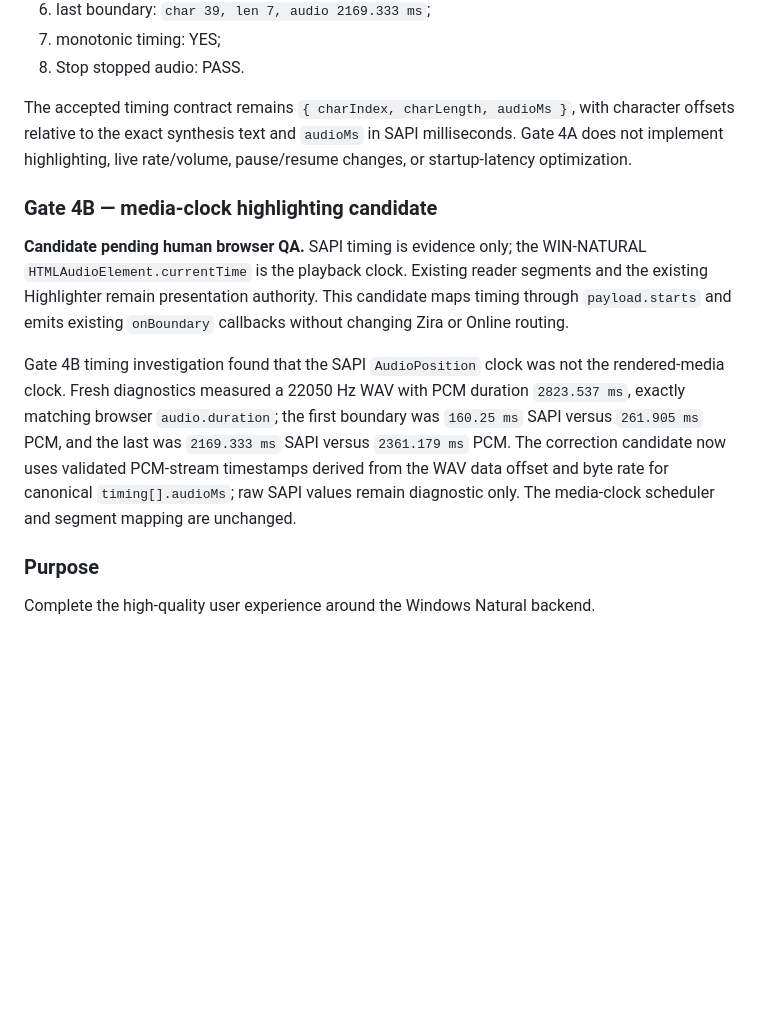
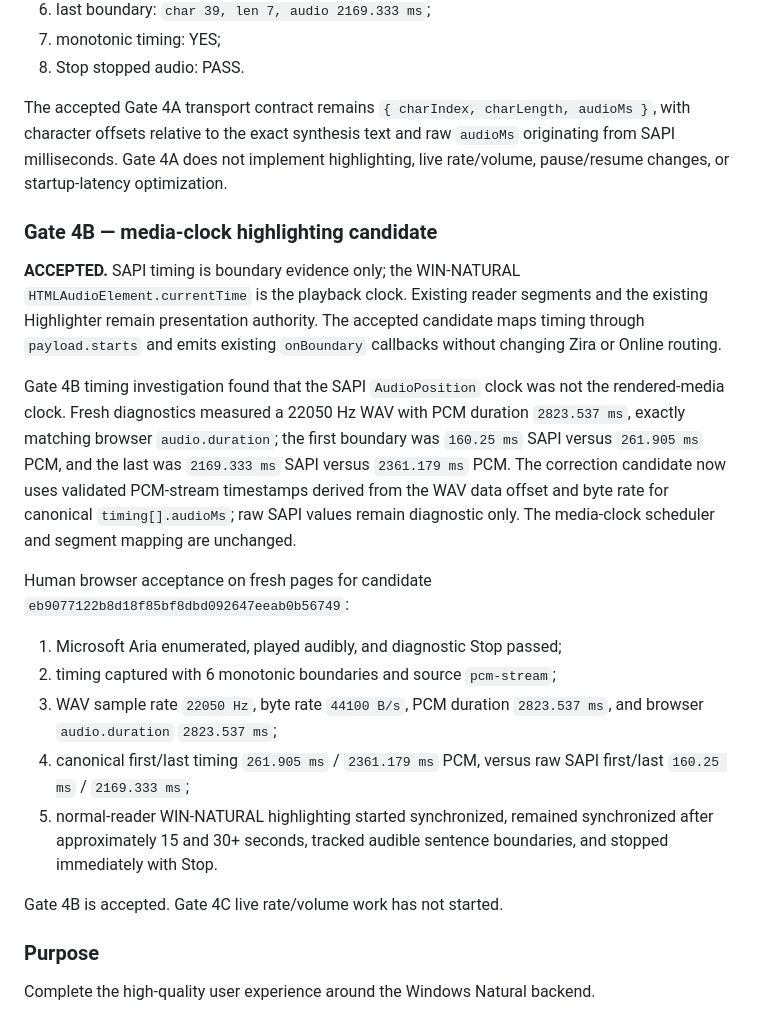
Before and after one commit to sguzman/edge-tts, a Markdown page: docs/win-natural/VERIFICATION.md, the part around the change. Rendered like a GitHub page; blank space fills up the shorter version.

Commit message:
Accept Gate 4B media-clock highlighting

```diff
--- a/docs/win-natural/VERIFICATION.md
+++ b/docs/win-natural/VERIFICATION.md
@@ -384,17 +384,18 @@ after reloading the unpacked development extension:
 7. monotonic timing: YES;
 8. Stop stopped audio: PASS.
 
-The accepted timing contract remains `{ charIndex, charLength, audioMs }`,
-with character offsets relative to the exact synthesis text and `audioMs` in
-SAPI milliseconds. Gate 4A does not implement highlighting, live rate/volume,
-pause/resume changes, or startup-latency optimization.
+The accepted Gate 4A transport contract remains `{ charIndex, charLength,
+audioMs }`, with character offsets relative to the exact synthesis text and
+raw `audioMs` originating from SAPI milliseconds. Gate 4A does not implement
+highlighting, live rate/volume, pause/resume changes, or startup-latency
+optimization.
 
 ### Gate 4B — media-clock highlighting candidate
 
-**Candidate pending human browser QA.** SAPI timing is evidence only; the
+**ACCEPTED.** SAPI timing is boundary evidence only; the
 WIN-NATURAL `HTMLAudioElement.currentTime` is the playback clock. Existing
 reader segments and the existing Highlighter remain presentation authority.
-This candidate maps timing through `payload.starts` and emits existing
+The accepted candidate maps timing through `payload.starts` and emits existing
 `onBoundary` callbacks without changing Zira or Online routing.
 
 Gate 4B timing investigation found that the SAPI `AudioPosition` clock was
@@ -405,6 +406,21 @@ first boundary was `160.25 ms` SAPI versus `261.905 ms` PCM, and the last was
 uses validated PCM-stream timestamps derived from the WAV data offset and
 byte rate for canonical `timing[].audioMs`; raw SAPI values remain diagnostic
 only. The media-clock scheduler and segment mapping are unchanged.
+
+Human browser acceptance on fresh pages for candidate
+`eb9077122b8d18f85bf8dbd092647eeab0b56749`:
+
+1. Microsoft Aria enumerated, played audibly, and diagnostic Stop passed;
+2. timing captured with 6 monotonic boundaries and source `pcm-stream`;
+3. WAV sample rate `22050 Hz`, byte rate `44100 B/s`, PCM duration
+   `2823.537 ms`, and browser `audio.duration` `2823.537 ms`;
+4. canonical first/last timing `261.905 ms` / `2361.179 ms` PCM, versus raw
+   SAPI first/last `160.25 ms` / `2169.333 ms`;
+5. normal-reader WIN-NATURAL highlighting started synchronized, remained
+   synchronized after approximately 15 and 30+ seconds, tracked audible
+   sentence boundaries, and stopped immediately with Stop.
+
+Gate 4B is accepted. Gate 4C live rate/volume work has not started.
 
 ### Purpose
 
```
Also changed, not shown: docs/WIN_NATURAL_V2_PLAN.md (+20 -10 lines).
